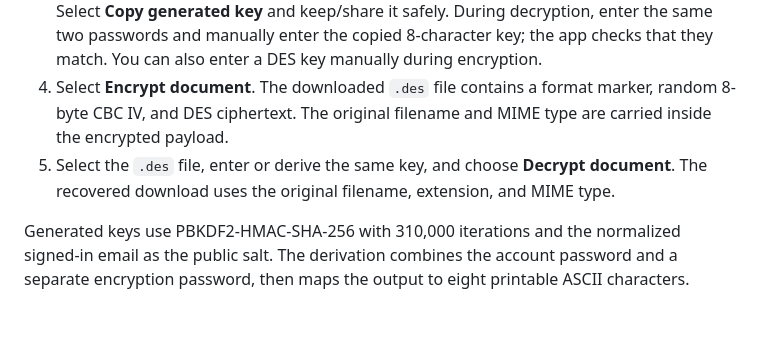
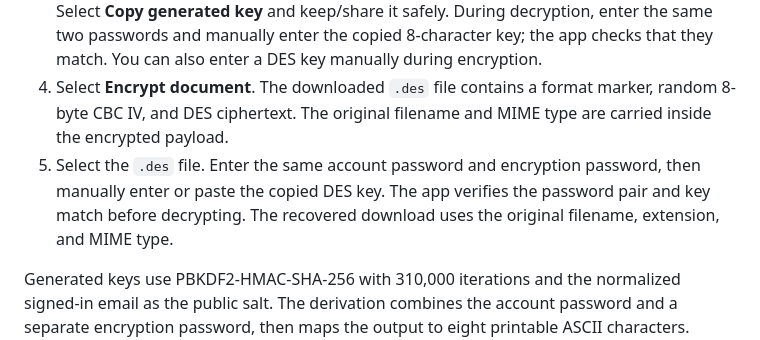
Before and after one commit to chethan1826/CRYPTO-, a Markdown page: README.md, the part around the change. Drawn GitHub-style; blank space fills up the shorter version.

Commit message:
Document password matching in decryption flow

```diff
--- a/README.md
+++ b/README.md
@@ -20,7 +20,7 @@ Then open <http://localhost:8080>. Stop the server with Ctrl+C.
 2. Choose a document (up to 25 MiB).
 3. To generate a key for encryption, re-enter your account password, enter a different encryption password (at least 8 characters), and select **Generate key**. The server verifies the account password; the browser derives an 8-character DES key using both passwords. Select **Copy generated key** and keep/share it safely. During decryption, enter the same two passwords and manually enter the copied 8-character key; the app checks that they match. You can also enter a DES key manually during encryption.
 4. Select **Encrypt document**. The downloaded `.des` file contains a format marker, random 8-byte CBC IV, and DES ciphertext. The original filename and MIME type are carried inside the encrypted payload.
-5. Select the `.des` file, enter or derive the same key, and choose **Decrypt document**. The recovered download uses the original filename, extension, and MIME type.
+5. Select the `.des` file. Enter the same account password and encryption password, then manually enter or paste the copied DES key. The app verifies the password pair and key match before decrypting. The recovered download uses the original filename, extension, and MIME type.
 
 Generated keys use PBKDF2-HMAC-SHA-256 with 310,000 iterations and the normalized signed-in email as the public salt. The derivation combines the account password and a separate encryption password, then maps the output to eight printable ASCII characters. Before deriving, the server re-verifies the account password with bcrypt. The derivation happens in the browser; neither password nor the DES key is saved. The DES key is manually entered in the decryption section. Encryption uses DES in CBC mode with PKCS#5 padding. The IV is randomly generated for each encryption and stored with the ciphertext; it is not secret. The DES key is sent only to the local backend over loopback. Login passwords are hashed with jBCrypt at cost 12; account hashes are stored in the ignored `build/users.properties` file. The HttpOnly, SameSite=Strict session cookie expires after one hour. This local educational design does not authenticate DES ciphertext, so it must not be used for real security.
 
```
